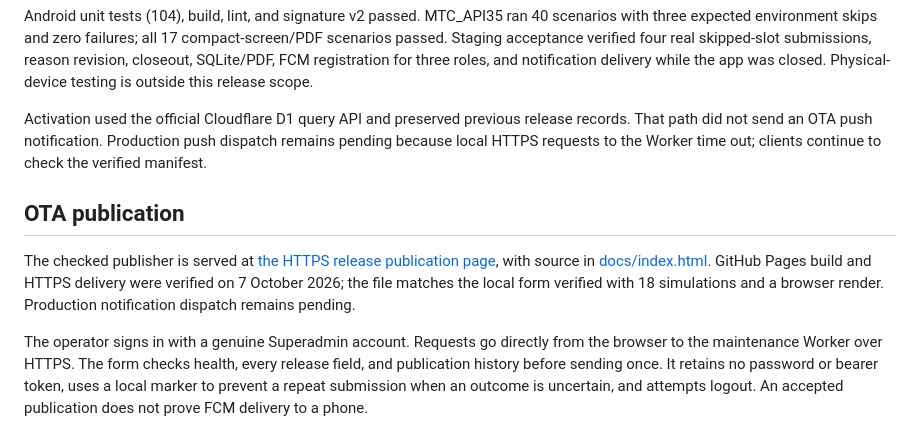
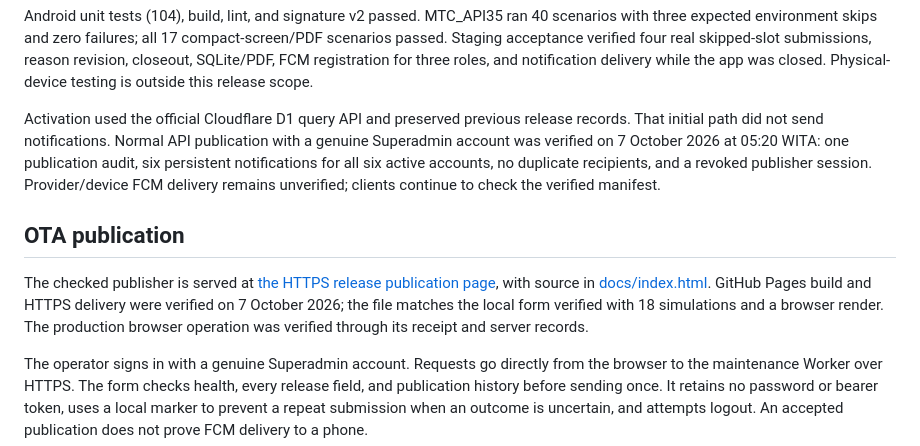
Before and after one commit to iathaariq10/mtc-apk-releases, a Markdown page: README.md, the part around the change. Rendered like a GitHub page.

Commit message:
Record verified OTA publication and persistent notifications

```diff
--- a/README.md
+++ b/README.md
@@ -18,11 +18,11 @@ Skipped slots remain visible in review, A4 PDF, Excel, and local SQLite without
 
 Android unit tests (104), build, lint, and signature v2 passed. MTC_API35 ran 40 scenarios with three expected environment skips and zero failures; all 17 compact-screen/PDF scenarios passed. Staging acceptance verified four real skipped-slot submissions, reason revision, closeout, SQLite/PDF, FCM registration for three roles, and notification delivery while the app was closed. Physical-device testing is outside this release scope.
 
-Activation used the official Cloudflare D1 query API and preserved previous release records. That path did not send an OTA push notification. Production push dispatch remains pending because local HTTPS requests to the Worker time out; clients continue to check the verified manifest.
+Activation used the official Cloudflare D1 query API and preserved previous release records. That initial path did not send notifications. Normal API publication with a genuine Superadmin account was verified on 7 October 2026 at 05:20 WITA: one publication audit, six persistent notifications for all six active accounts, no duplicate recipients, and a revoked publisher session. Provider/device FCM delivery remains unverified; clients continue to check the verified manifest.
 
 ## OTA publication
 
-The checked publisher is served at [the HTTPS release publication page](https://iathaariq10.github.io/mtc-apk-releases/), with source in [docs/index.html](docs/index.html). GitHub Pages build and HTTPS delivery were verified on 7 October 2026; the file matches the local form verified with 18 simulations and a browser render. Production notification dispatch remains pending.
+The checked publisher is served at [the HTTPS release publication page](https://iathaariq10.github.io/mtc-apk-releases/), with source in [docs/index.html](docs/index.html). GitHub Pages build and HTTPS delivery were verified on 7 October 2026; the file matches the local form verified with 18 simulations and a browser render. The production browser operation was verified through its receipt and server records.
 
 The operator signs in with a genuine Superadmin account. Requests go directly from the browser to the maintenance Worker over HTTPS. The form checks health, every release field, and publication history before sending once. It retains no password or bearer token, uses a local marker to prevent a repeat submission when an outcome is uncertain, and attempts logout. An accepted publication does not prove FCM delivery to a phone.
 
```
Also changed, not shown: CHANGELOG.md (+2 -1 lines).
